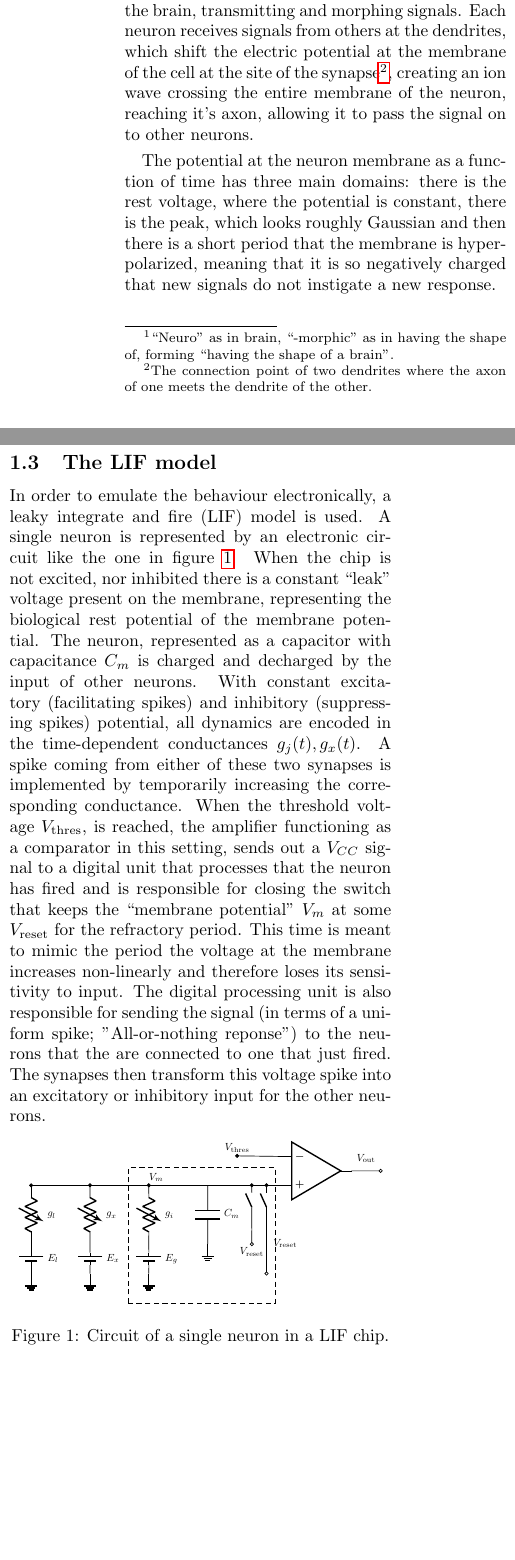
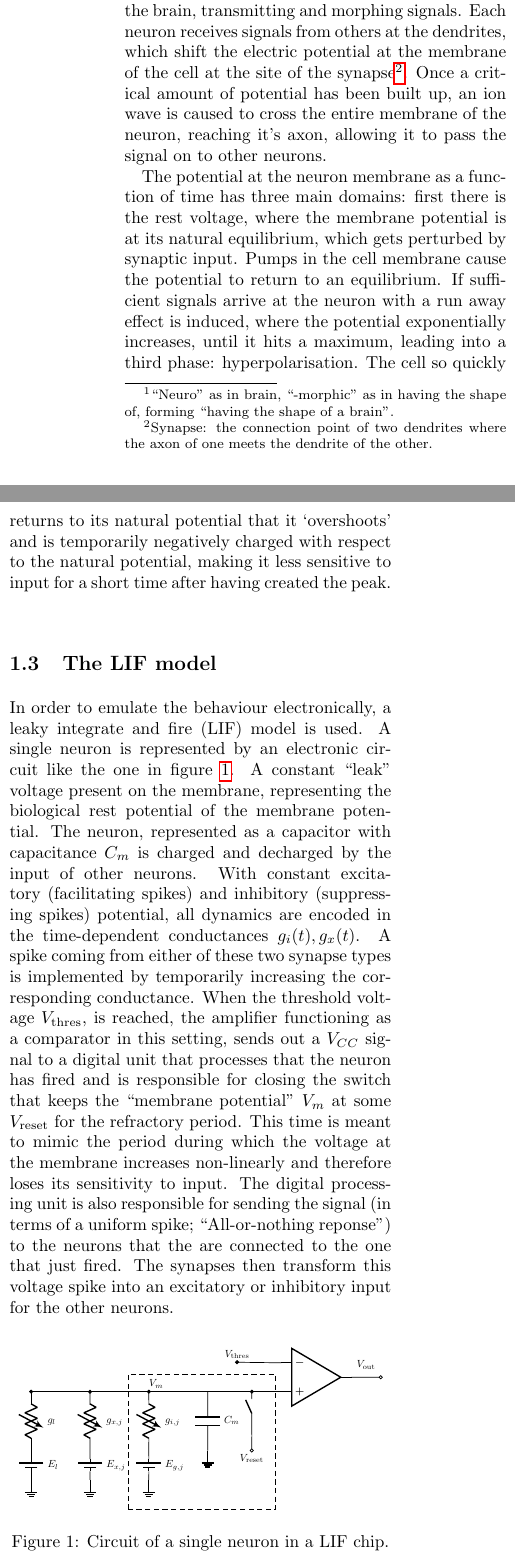
Before and after one commit to Drvanon/FP09, a LaTeX paper (main_report.tex): two parts of the columns of page 2 of 8, joined at a grey line, cut so that both start at the same text, the shorter picture padded with empty space. Compiled offline with pdfLaTeX.

Commit message:
Implement Jakob's feedback in introduction

```diff
--- a/main_report.tex
+++ b/main_report.tex
@@ -80,19 +80,25 @@ interest in neuromorphic computing is also grounded in the idea of trying to
 understand the human brain by rebuilding it artificially.
 
 \subsection{Signal processing in the brain}
-Neurons are the basic computational components of the
-brain, transmitting and morphing signals. Each neuron receives signals from
-others at the dendrites, which shift the electric potential at the membrane of
-the cell at the site of the synapse\footnote{The connection point of two
-dendrites where the axon of one meets the dendrite of the other.}, creating an
-ion wave crossing the entire membrane of the neuron, reaching it's axon,
-allowing it to pass the signal on to other neurons.
+Neurons are the basic computational components of the brain, transmitting and
+morphing signals. Each neuron receives signals from others at the dendrites,
+which shift the electric potential at the membrane of the cell at the site of
+the synapse\footnote{Synapse: the connection point of two dendrites where the
+axon of one meets the dendrite of the other.}. Once a critical amount of
+potential has been built up, an ion wave is caused to cross the entire membrane
+of the neuron, reaching it's axon, allowing it to pass the signal on to other
+neurons.
 
 The potential at the neuron membrane as a function of time has three main
-domains: there is the rest voltage, where the potential is constant, there is
-the peak, which looks roughly Gaussian and then there is a short period that the
-membrane is hyperpolarized, meaning that it is so negatively charged that new
-signals do not instigate a new response.
+domains: first there is the rest voltage, where the membrane potential is at its
+natural equilibrium, which gets perturbed by synaptic input. Pumps in the cell
+membrane cause the potential to return to an equilibrium. If sufficient signals
+arrive at the neuron with a run away effect is induced, where the potential
+exponentially increases, until it hits a maximum, leading into a third phase:
+hyperpolarisation. The cell so quickly returns to its natural potential that it
+`overshoots' and is temporarily negatively charged with respect to the natural
+potential, making it less sensitive to input for a short time after having
+created the peak.
 
 % \begin{figure}[ht]
 %     \centering
@@ -104,25 +110,24 @@ signals do not instigate a new response.
 \subsection{The LIF model}
 In order to emulate the behaviour electronically, a leaky integrate and fire
 (LIF) model is used. A single neuron is represented by an electronic circuit
-like the one in figure \ref{fig:circuit}. When the chip is not excited, nor
-inhibited there is a constant ``leak'' voltage present on the membrane,
+like the one in figure \ref{fig:circuit}. A constant ``leak'' voltage present on the membrane,
 representing the biological rest potential of the membrane potential.  The neuron,
 represented as a capacitor with capacitance $C_m$ is charged and decharged
 by the input of other neurons. With constant excitatory (facilitating spikes) and
 inhibitory (suppressing spikes) potential,  all dynamics are encoded in the
-time-dependent conductances $g_j(t),  g_x(t)$.  A spike coming from either
-of these two synapses is implemented by temporarily increasing the corresponding
-conductance.  When the threshold voltage $V_\text{thres}$,  is reached,
-the amplifier functioning as a comparator in this setting,  sends out a
-$V_{CC}$ signal to a digital unit that processes that the neuron has fired
-and is responsible for closing the switch that keeps the
-``membrane potential'' $V_m$ at some $V_\text{reset}$ for the refractory
-period. This time is meant to mimic the period the voltage at the membrane
-increases non-linearly and therefore loses its sensitivity to input. The digital
-processing unit is also responsible for sending the signal (in terms of a
-uniform spike; ''All-or-nothing reponse'') to the neurons that the are
-connected to one that just fired.  The synapses then transform this voltage
-spike into an excitatory or inhibitory input for the other neurons.
+time-dependent conductances $g_i(t),  g_x(t)$.  A spike coming from either
+of these two synapse types is implemented by temporarily increasing the
+corresponding conductance.  When the threshold voltage $V_\text{thres}$,  is
+reached, the amplifier functioning as a comparator in this setting,  sends out a
+$V_{CC}$ signal to a digital unit that processes that the neuron has fired and
+is responsible for closing the switch that keeps the ``membrane potential''
+$V_m$ at some $V_\text{reset}$ for the refractory period. This time is meant to
+mimic the period during which the voltage at the membrane increases non-linearly
+and therefore loses its sensitivity to input. The digital processing unit is
+also responsible for sending the signal (in terms of a uniform spike;
+``All-or-nothing reponse'') to the neurons that the are connected to the one that
+just fired.  The synapses then transform this voltage spike into an excitatory
+or inhibitory input for the other neurons.
 
 \begin{figure}[ht]
     \centering
@@ -132,14 +137,12 @@ spike into an excitatory or inhibitory input for the other neurons.
         \draw (7, 1)    node[left, above] {$V_\text{thres}$} to[short, *-] (A1.-);
         \draw (0, 0)    to[vR, l=$g_l$, *-] (0, -2)
                         to[battery1, l=$E_l$] (0, -3) node[ground] {} (0, -4);
-        \draw (2, 0)    to[vR, l=$g_x$, *-] (2, -2)
-                        to[battery1, l=$E_x$] (2, -3) node[ground] {} (2, -4);
-        \draw (4, 0)    to[vR, l=$g_i$, *-] (4, -2)
-                        to[battery1, l=$E_g$] (4, -3) node[ground] {} (4, -4);
+        \draw (2, 0)    to[vR, l=$g_{x, j}$, *-] (2, -2)
+                        to[battery1, l=$E_{x, j}$] (2, -3) node[ground] {} (2, -4);
+        \draw (4, 0)    to[vR, l=$g_{i, j}$, *-] (4, -2)
+                        to[battery1, l=$E_{g, j}$] (4, -3) node[ground] {} (4, -4);
         \draw (6, 0)    to[C, l=$C_m$] (6, -2)
                         node[ground] {} (6, -2);
-        \draw (8, -3)   to[short, l_=$V_\text{reset}$, o-] (8, -1)
-                        to[normal open switch, -*] (8, 0);
         \draw (7.5, -2) node[anchor=north] {$V_\text{reset}$}
                         to[short, o-] (7.5, -1)
                         to[normal open switch, -*] (7.5, 0);
```
Also changed, not shown: main_report.tex (6 more changed lines).
